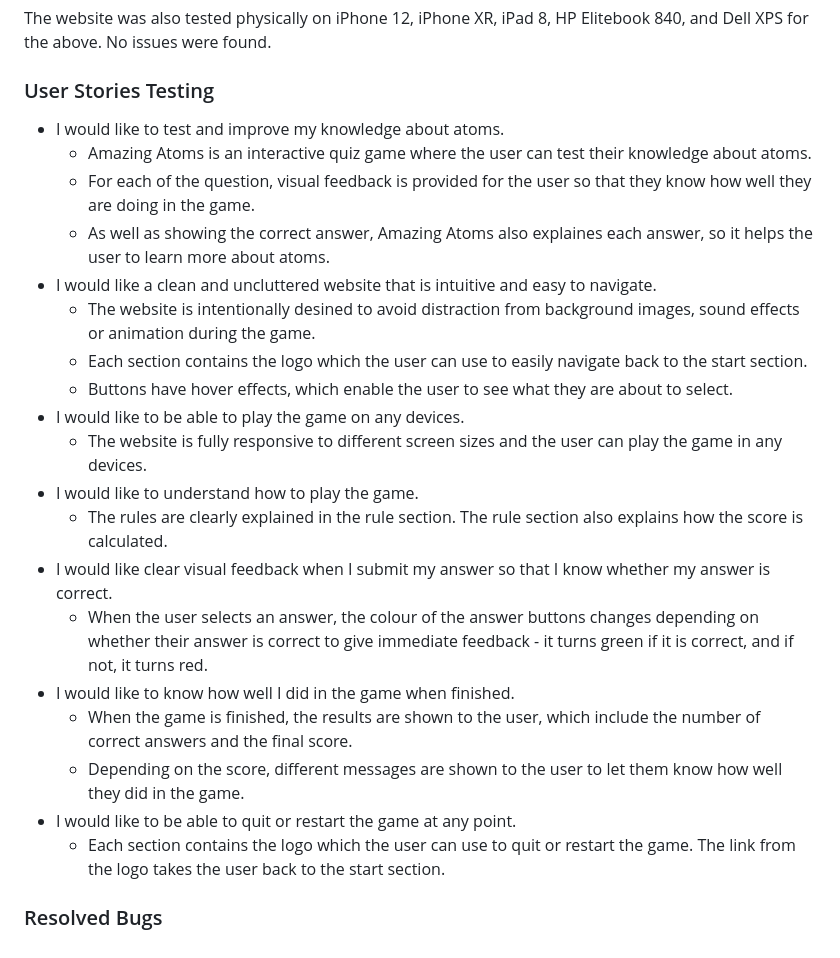
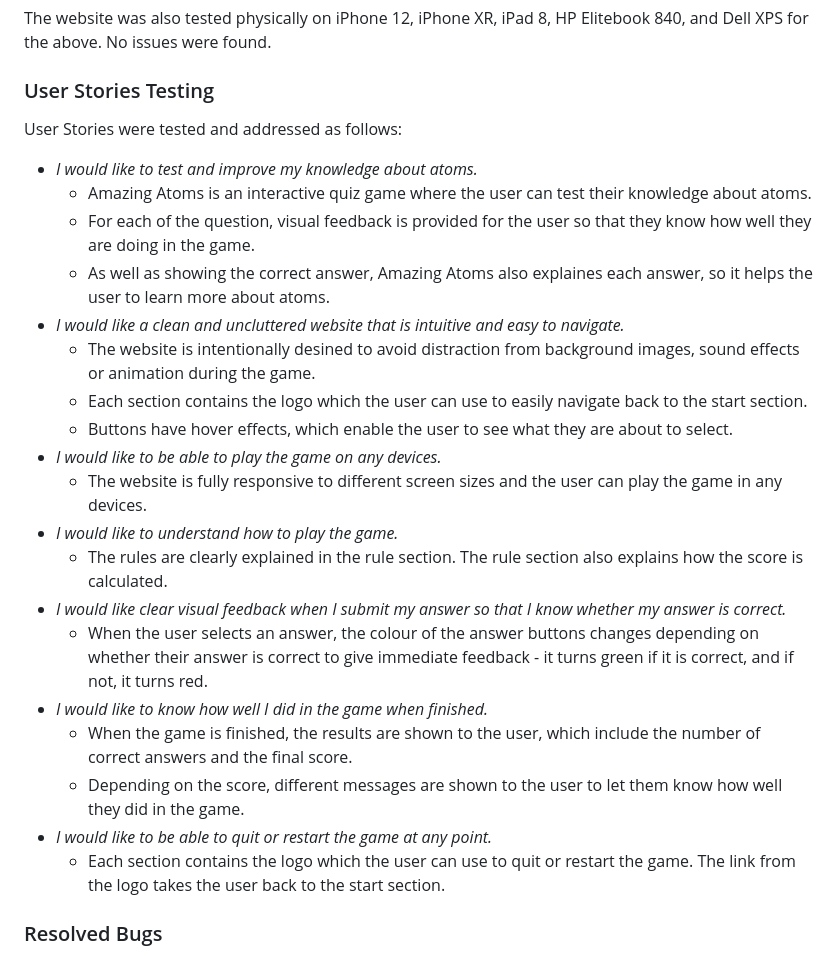
Before and after one commit to ShizukaDonaghue/atomic-quiz, a Markdown page: README.md, the part around the change printed below. Rendered like a GitHub page.

```diff
--- a/README.md
+++ b/README.md
@@ -320,24 +320,25 @@ The following have been tested to verify that all the features function as expec
 The website was also tested physically on iPhone 12, iPhone XR, iPad 8, HP Elitebook 840, and Dell XPS for the above. No issues were found.
 
 ### User Stories Testing
-* I would like to test and improve my knowledge about atoms.
+User Stories were tested and addressed as follows:
+* *I would like to test and improve my knowledge about atoms.*
     * Amazing Atoms is an interactive quiz game where the user can test their knowledge about atoms.
     * For each of the question, visual feedback is provided for the user so that they know how well they are doing in the game.
     * As well as showing the correct answer, Amazing Atoms also explaines each answer, so it helps the user to learn more about atoms.
-* I would like a clean and uncluttered website that is intuitive and easy to navigate.
+* *I would like a clean and uncluttered website that is intuitive and easy to navigate.*
     * The website is intentionally desined to avoid distraction from background images, sound effects or animation during the game.
     * Each section contains the logo which the user can use to easily navigate back to the start section.
     * Buttons have hover effects, which enable the user to see what they are about to select.
-* I would like to be able to play the game on any devices.
+* *I would like to be able to play the game on any devices.*
     * The website is fully responsive to different screen sizes and the user can play the game in any devices.
-* I would like to understand how to play the game.
+* *I would like to understand how to play the game.*
     * The rules are clearly explained in the rule section. The rule section also explains how the score is calculated.
-* I would like clear visual feedback when I submit my answer so that I know whether my answer is correct.
+* *I would like clear visual feedback when I submit my answer so that I know whether my answer is correct.*
     * When the user selects an answer, the colour of the answer buttons changes depending on whether their answer is correct to give immediate feedback - it turns green if it is correct, and if not, it turns red.
-* I would like to know how well I did in the game when finished.
+* *I would like to know how well I did in the game when finished.*
     * When the game is finished, the results are shown to the user, which include the number of correct answers and the final score.
     * Depending on the score, different messages are shown to the user to let them know how well they did in the game.
-* I would like to be able to quit or restart the game at any point.
+* *I would like to be able to quit or restart the game at any point.*
     * Each section contains the logo which the user can use to quit or restart the game. The link from the logo takes the user back to the start section.
 
 ### Resolved Bugs
```
Also changed, not shown: other parts of README.md (+14 -0 lines), docs/x-button-after-fix.png (added), docs/x-button-before-fix.png (added).
